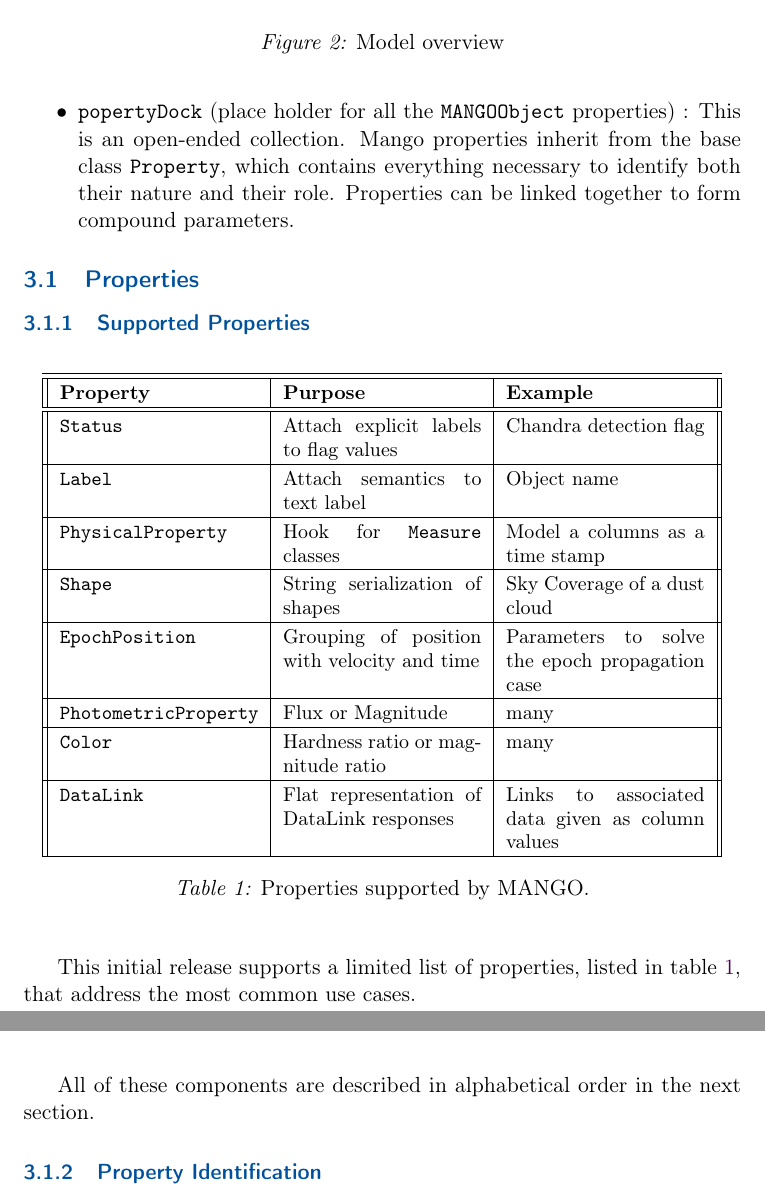
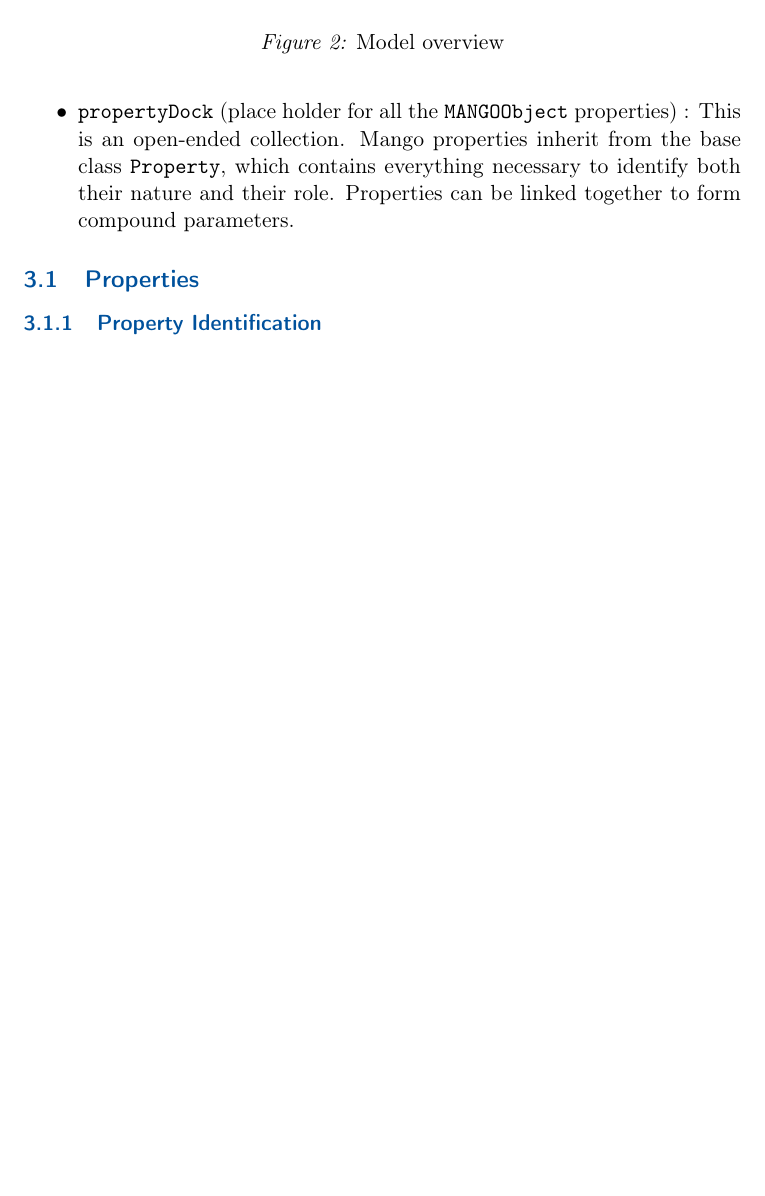
Before and after one commit to ivoa-std/MANGO, a LaTeX document (doc/MANGO.tex): two parts of pages 16 and 17 of 59 before the commit and part of page 16 of 59 after it, the two joined at a grey line, cut so that both start at the same text, the shorter picture padded with empty space. Compiled offline with pdfLaTeX; a LaTeX package or settings file that is missing is left out.

Commit message:
insert typo corrections from PR# 56

```diff
--- a/doc/MANGO.tex
+++ b/doc/MANGO.tex
@@ -252,7 +252,7 @@ In addition to its identifier, \texttt{MANGOObject} objects have 2 components:
 
   \item \texttt{dataOrigin} (origin of the \texttt{MANGOObject}) : The structure of this class is based on
         the recommendations of the DCP interest group \footnote{https://ivoa.net/documents/DataOrigin/index.html}.
-  \item \texttt{popertyDock} (place holder for all the \texttt{MANGOObject} properties) :
+  \item \texttt{propertyDock} (place holder for all the \texttt{MANGOObject} properties) :
         This is an open-ended collection.
         Mango properties inherit from the base class \texttt{Property},
         which contains everything necessary to identify both their nature and their role.
@@ -267,42 +267,6 @@ In addition to its identifier, \texttt{MANGOObject} objects have 2 components:
         \caption{MANGO Properties}
         \label{fig:property}
       \end{figure}
-
-\subsubsection{Supported Properties}
-
-\begin{table}[h!]
-\small
-\begin{center}
-\begin{tabular}{|| p{3.5cm} | p{3.5cm} |  p{3.5cm} ||}
- \hline\hline
- \textbf{Property} & \textbf{Purpose} & \textbf{Example} \\
-  \hline\hline
- \texttt{Status} & Attach explicit labels to flag values & Chandra detection flag  \\
- \hline
- \texttt{Label} & Attach semantics to text label & Object name \\
- \hline
- \texttt{PhysicalProperty} & Hook for \texttt{Measure} classes & Model a columns as a time stamp \\
- \hline
- \texttt{Shape} & String serialization of shapes & Sky Coverage of a dust cloud \\
- \hline
- \texttt{EpochPosition} & Grouping of position with velocity and time & Parameters to solve the epoch propagation case\\
- \hline
- \texttt{PhotometricProperty} & Flux or Magnitude & many \\
- \hline
- \texttt{Color} & Hardness ratio or magnitude ratio & many  \\ [1ex]
- \hline
- \texttt{DataLink} & Flat representation of DataLink responses & Links to associated data given as column values\\ [1ex]
- \hline
-\end{tabular}
-\caption{Properties supported by MANGO.}
-\label{table:properties}
-\end{center}
- \end{table}
-This initial release supports a limited list of properties, listed in table \ref{table:properties}, that address the most common use cases.
-
-
-
-All of these components are described in alphabetical order in the next section.
 
 \subsubsection{Property Identification}
 Since the set of properties associated with a particular instance is not defined by the model,
```
Also changed, not shown: doc/MANGO.tex (20 more changed lines).
